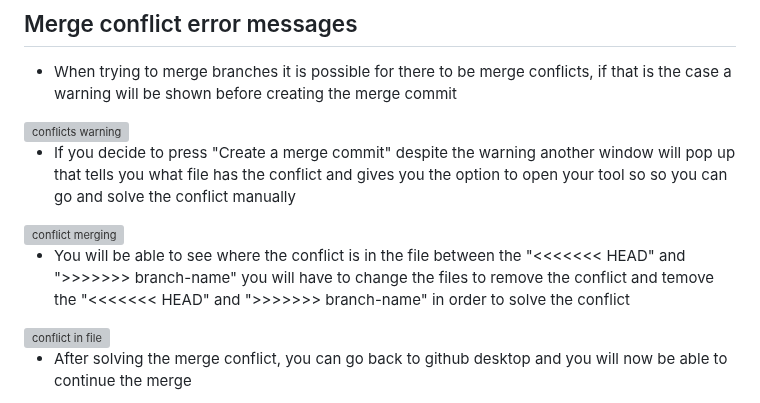
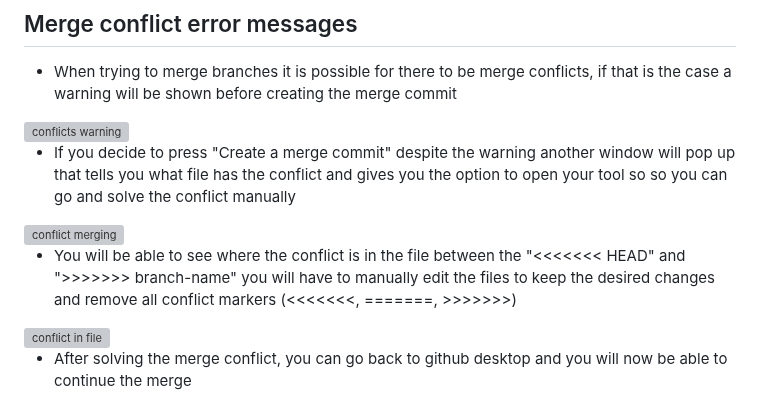
Before and after one commit to kiddiRU/Verk1_H1, a Markdown page: githubManual/githubmanual.md, the part around the change. Drawn GitHub-style; grey boxes are pictures that could not be loaded.

```diff
--- a/githubManual/githubmanual.md
+++ b/githubManual/githubmanual.md
@@ -174,7 +174,7 @@ You shouldn't keep branches to long or you should rebase regularly to prevent co
 
 <img alt="conflict merging" src="github_desktop_images/mergeconflict_merging.png" width="50%">
 
-* You will be able to see where the conflict is in the file between the "<<<<<<< HEAD" and ">>>>>>> branch-name" you will have to change the files to remove the conflict and temove the "<<<<<<< HEAD" and ">>>>>>> branch-name" in order to solve the conflict
+* You will be able to see where the conflict is in the file between the "<<<<<<< HEAD" and ">>>>>>> branch-name" you will have to manually edit the files to keep the desired changes and remove all conflict markers (<<<<<<<, =======, >>>>>>>)
 
 <img alt="conflict in file" src="github_desktop_images/mergeconflict_in_file.png" width="50%">
 
```
